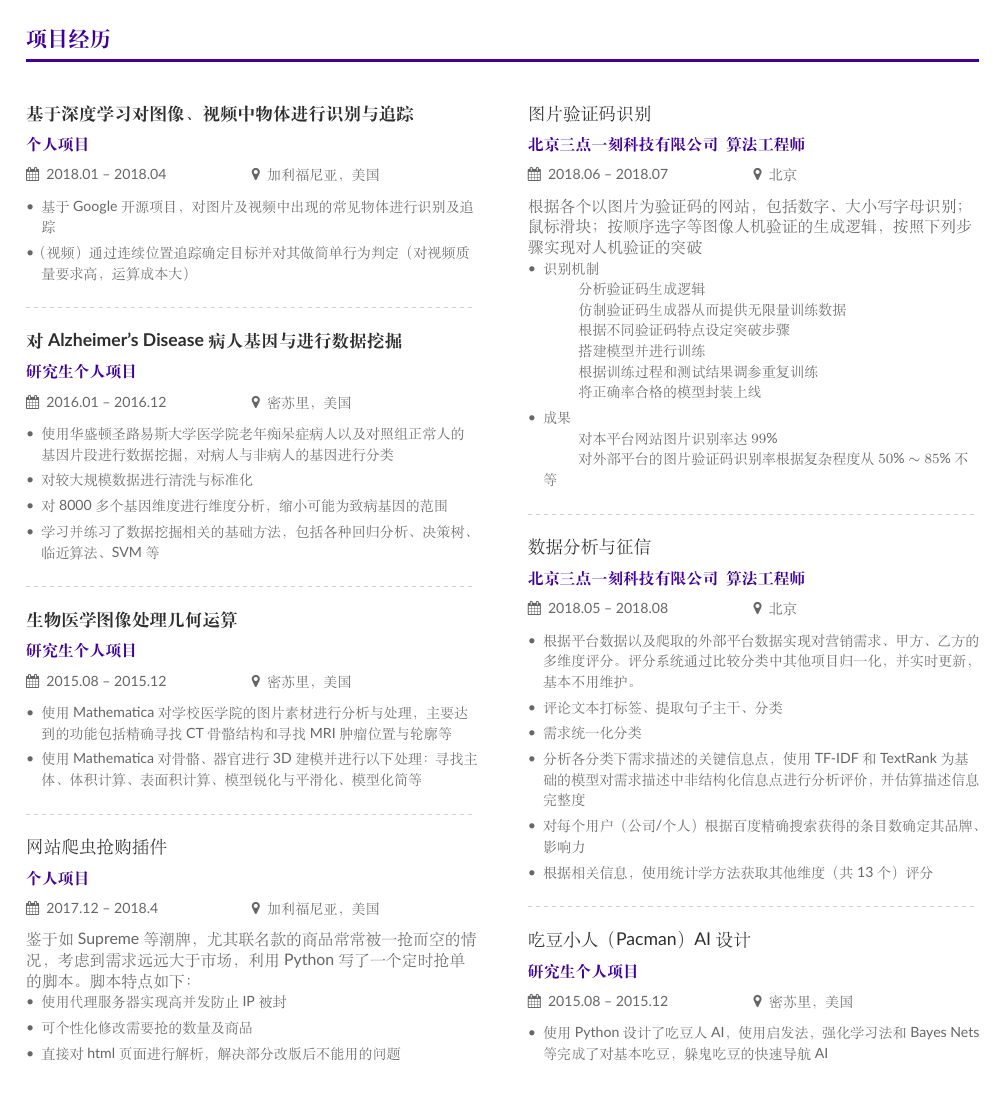
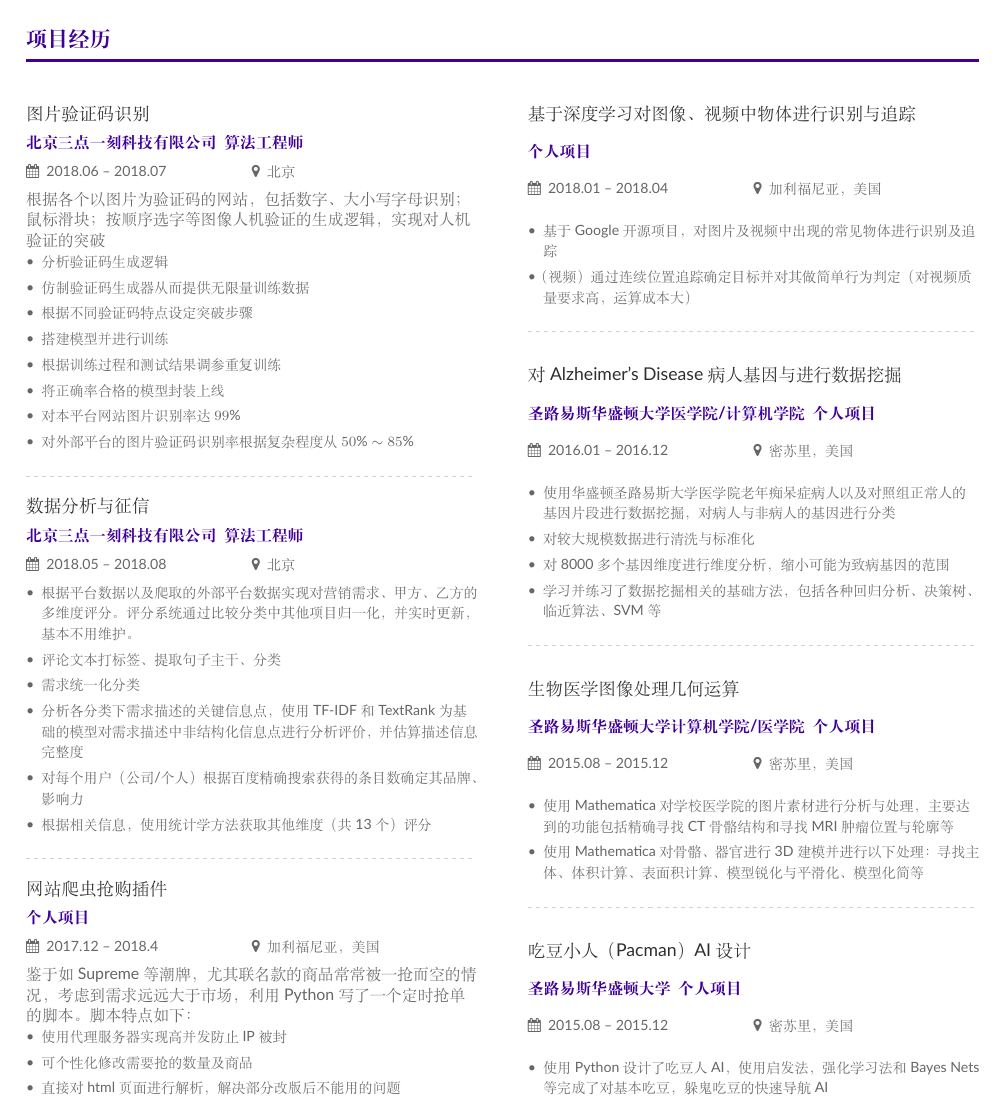
Before and after one commit to Askwitionary/resume, a LaTeX CV (resume.tex): page 2 of 2. Compiled offline with XeLaTeX.

Commit message:
project ordering update

```diff
--- a/resume.tex
+++ b/resume.tex
@@ -182,55 +182,17 @@
 
 	\begin{multicols}{2}
 
-			\cvevent{\textbf{基于深度学习对图像、视频中物体进行识别与追踪}}{个人项目}{2018.01 -- 2018.04}{加利福尼亚， 美国}
+		\cvevent{图片验证码识别}{北京三点一刻科技有限公司 \space 算法工程师}{2018.06 -- 2018.07}{北京}
+		根据各个以图片为验证码的网站，包括数字、大小写字母识别；鼠标滑块；按顺序选字等图像人机验证的生成逻辑，实现对人机验证的突破
 		\begin{itemize}
-			\item 基于Google开源项目，对图片及视频中出现的常见物体进行识别及追踪
-			\item （视频）通过连续位置追踪确定目标并对其做简单行为判定（对视频质量要求高，运算成本大）
-		\end{itemize}
-
-		\divider
-
-		\cvevent{\textbf{对Alzheimer's Disease病人基因与进行数据挖掘}}{研究生个人项目}{2016.01 -- 2016.12}{密苏里， 美国}
-		\begin{itemize}
-			\item 使用华盛顿圣路易斯大学医学院老年痴呆症病人以及对照组正常人的基因片段进行数据挖掘，对病人与非病人的基因进行分类
-			\item 对较大规模数据进行清洗与标准化
-			\item 对8000多个基因维度进行维度分析，缩小可能为致病基因的范围
-			\item 学习并练习了数据挖掘相关的基础方法，包括各种回归分析、决策树、临近算法、SVM等
-		\end{itemize}
-
-		\divider
-
-		\cvevent{\textbf{生物医学图像处理几何运算}}{研究生个人项目}{2015.08 -- 2015.12}{密苏里， 美国}
-		\begin{itemize}
-			\item 使用Mathematica对学校医学院的图片素材进行分析与处理，主要达到的功能包括精确寻找CT骨骼结构和寻找MRI肿瘤位置与轮廓等
-			\item 使用Mathematica对骨骼、器官进行3D建模并进行以下处理：寻找主体、体积计算、表面积计算、模型锐化与平滑化、模型化简等
-		\end{itemize}
-
-		\divider
-
-		\cvevent{网站爬虫抢购插件}{个人项目}{2017.12 -- 2018.4}{加利福尼亚， 美国}
-		鉴于如Supreme等潮牌，尤其联名款的商品常常被一抢而空的情况，考虑到需求远远大于市场，利用Python写了一个定时抢单的脚本。脚本特点如下：
-		\begin{itemize}
-			\item 使用代理服务器实现高并发防止IP被封
-			\item 可个性化修改需要抢的数量及商品
-			\item 直接对html页面进行解析，解决部分改版后不能用的问题
-		\end{itemize}
-
-		\columnbreak
-
-		\cvevent{图片验证码识别}{北京三点一刻科技有限公司 \space 算法工程师}{2018.06 -- 2018.07}{北京}
-		根据各个以图片为验证码的网站，包括数字、大小写字母识别；鼠标滑块；按顺序选字等图像人机验证的生成逻辑，按照下列步骤实现对人机验证的突破
-		\begin{itemize}
-			\item 识别机制
-				\subitem 分析验证码生成逻辑
-				\subitem 仿制验证码生成器从而提供无限量训练数据
-				\subitem 根据不同验证码特点设定突破步骤
-				\subitem 搭建模型并进行训练
-				\subitem 根据训练过程和测试结果调参重复训练
-				\subitem 将正确率合格的模型封装上线
-			\item 成果
-				\subitem 对本平台网站图片识别率达$99\%$
-				\subitem 对外部平台的图片验证码识别率根据复杂程度从$50\% \sim 85\%$不等
+			\item 分析验证码生成逻辑
+			\item 仿制验证码生成器从而提供无限量训练数据
+			\item 根据不同验证码特点设定突破步骤
+			\item 搭建模型并进行训练
+			\item 根据训练过程和测试结果调参重复训练
+			\item 将正确率合格的模型封装上线
+			\item 对本平台网站图片识别率达$99\%$
+			\item 对外部平台的图片验证码识别率根据复杂程度从$50\% \sim 85\%$
 		\end{itemize}
 
 		\divider
@@ -247,7 +209,43 @@
 
 		\divider
 
-		\cvevent{吃豆小人（Pacman）AI设计}{研究生个人项目}{2015.08 --  2015.12}{密苏里， 美国}
+		\cvevent{网站爬虫抢购插件}{个人项目}{2017.12 -- 2018.4}{加利福尼亚， 美国}
+		鉴于如Supreme等潮牌，尤其联名款的商品常常被一抢而空的情况，考虑到需求远远大于市场，利用Python写了一个定时抢单的脚本。脚本特点如下：
+		\begin{itemize}
+			\item 使用代理服务器实现高并发防止IP被封
+			\item 可个性化修改需要抢的数量及商品
+			\item 直接对html页面进行解析，解决部分改版后不能用的问题
+		\end{itemize}
+
+		\columnbreak
+
+		\cvevent{基于深度学习对图像、视频中物体进行识别与追踪}{个人项目}{2018.01 -- 2018.04}{加利福尼亚， 美国}
+		\begin{itemize}
+			\item 基于Google开源项目，对图片及视频中出现的常见物体进行识别及追踪
+			\item （视频）通过连续位置追踪确定目标并对其做简单行为判定（对视频质量要求高，运算成本大）
+		\end{itemize}
+
+		\divider
+
+		\cvevent{对Alzheimer's Disease病人基因与进行数据挖掘}{圣路易斯华盛顿大学医学院/计算机学院 \space 个人项目}{2016.01 -- 2016.12}{密苏里， 美国}
+		\begin{itemize}
+			\item 使用华盛顿圣路易斯大学医学院老年痴呆症病人以及对照组正常人的基因片段进行数据挖掘，对病人与非病人的基因进行分类
+			\item 对较大规模数据进行清洗与标准化
+			\item 对8000多个基因维度进行维度分析，缩小可能为致病基因的范围
+			\item 学习并练习了数据挖掘相关的基础方法，包括各种回归分析、决策树、临近算法、SVM等
+		\end{itemize}
+
+		\divider
+
+		\cvevent{生物医学图像处理几何运算}{圣路易斯华盛顿大学计算机学院/医学院 \space 个人项目}{2015.08 -- 2015.12}{密苏里， 美国}
+		\begin{itemize}
+			\item 使用Mathematica对学校医学院的图片素材进行分析与处理，主要达到的功能包括精确寻找CT骨骼结构和寻找MRI肿瘤位置与轮廓等
+			\item 使用Mathematica对骨骼、器官进行3D建模并进行以下处理：寻找主体、体积计算、表面积计算、模型锐化与平滑化、模型化简等
+		\end{itemize}
+
+		\divider
+
+		\cvevent{吃豆小人（Pacman）AI设计}{圣路易斯华盛顿大学 \space 个人项目}{2015.08 --  2015.12}{密苏里， 美国}
 		\begin{itemize}
 			\item 使用Python设计了吃豆人AI，使用启发法，强化学习法和Bayes Nets等完成了对基本吃豆，躲鬼吃豆的快速导航AI
 		\end{itemize}
```
Also changed, not shown: page1sidebar.tex (+4 -4 lines), resume.pdf, 2 other files.
